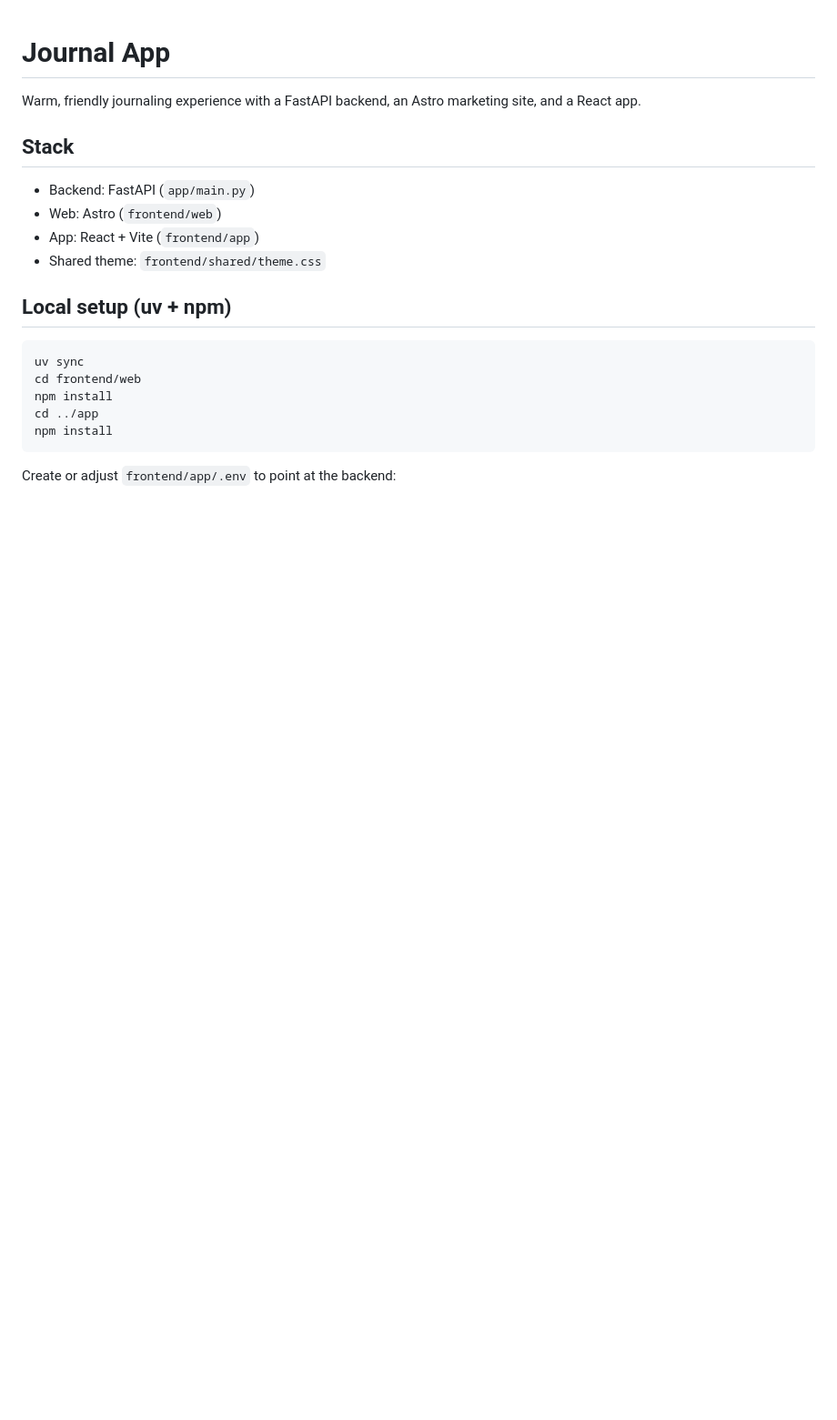
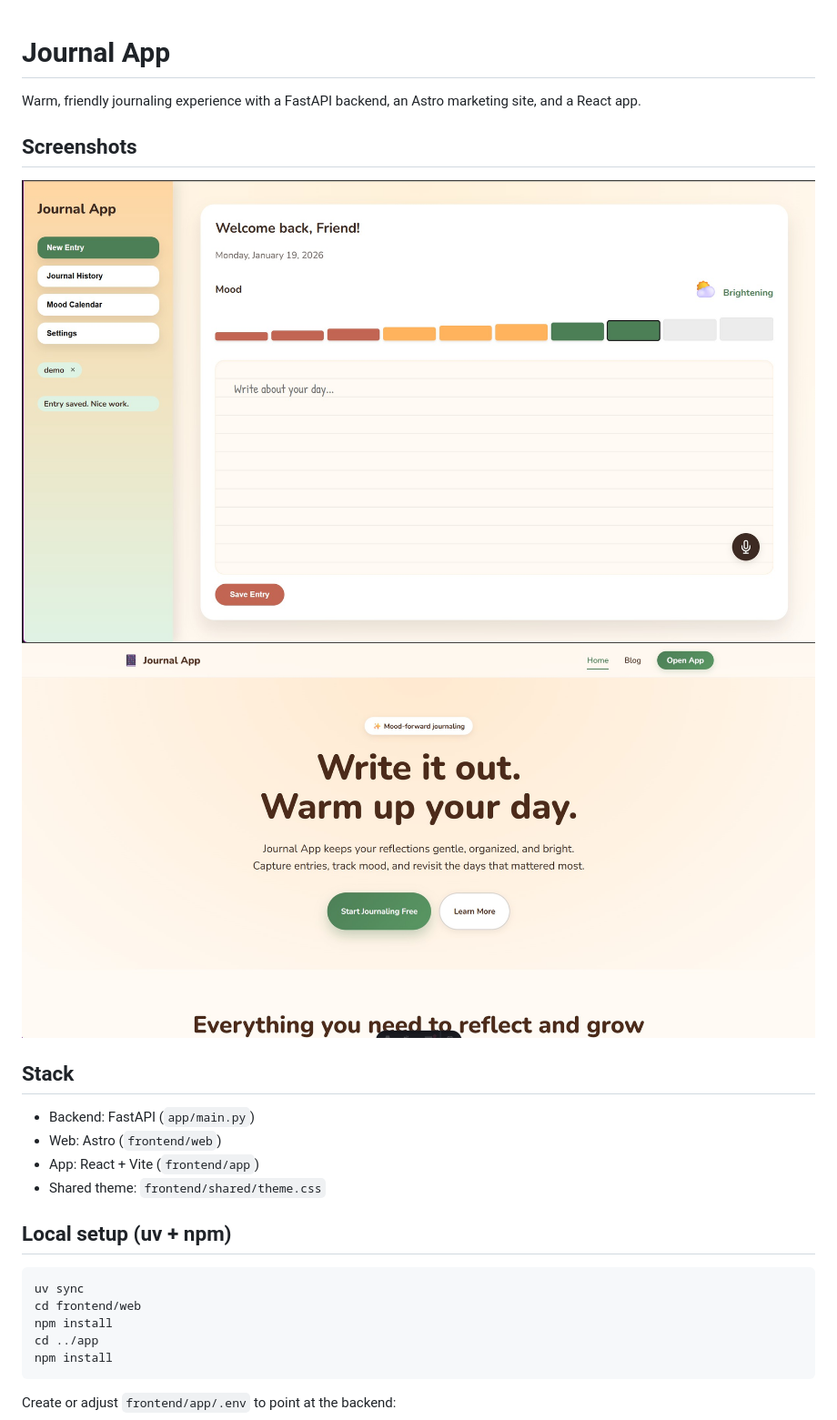
Before and after one commit to vam-nexus/webapp-example-journal, a Markdown page: README.md, the part around the change. Shown: that part at 91% size. Rendered like a GitHub page; pictures changed too: docs/screen1.jpg (added), docs/screen2.jpg (added); blank space fills up the shorter version.

```diff
--- a/README.md
+++ b/README.md
@@ -1,6 +1,12 @@
 # Journal App
 
 Warm, friendly journaling experience with a FastAPI backend, an Astro marketing site, and a React app.
+
+## Screenshots
+
+![Desktop View](docs/screen1.jpg)
+![Mobile View](docs/screen2.jpg)
+
 
 ## Stack
 - Backend: FastAPI (`app/main.py`)
```
Also changed, not shown: 8 other files.
